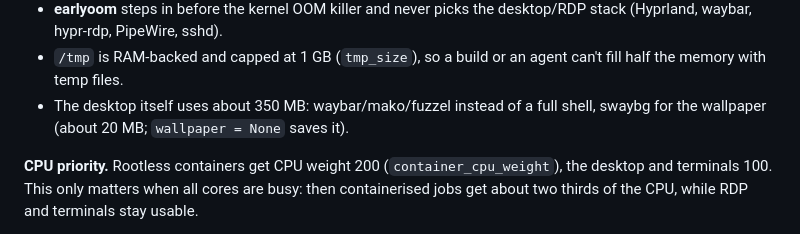
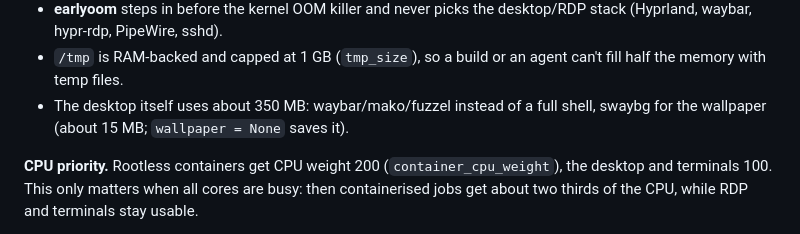
Before and after one commit to norandom/hyperland-forky-worker-vm, a Markdown page: README.md, the part around the change. Drawn GitHub-style.

Commit message:
README: swaybg memory
Co-Authored-By: Claude Opus 5.5 <noreply@anthropic.com>

```diff
--- a/README.md
+++ b/README.md
@@ -112,7 +112,7 @@ refreshes a full-screen copy each time. So:
 * `/tmp` is RAM-backed and capped at 1 GB (`tmp_size`), so a build or an agent
   can't fill half the memory with temp files.
 * The desktop itself uses about 350 MB: waybar/mako/fuzzel instead of a
-  full shell, swaybg for the wallpaper (about 20 MB; `wallpaper = None` saves it).
+  full shell, swaybg for the wallpaper (about 15 MB; `wallpaper = None` saves it).
 
 **CPU priority.** Rootless containers get CPU weight 200
 (`container_cpu_weight`), the desktop and terminals 100. This only matters
```
